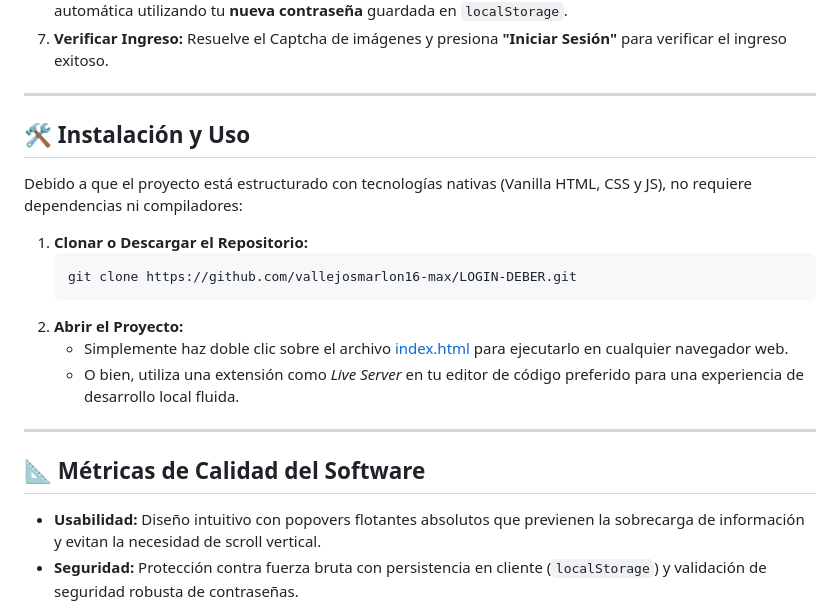
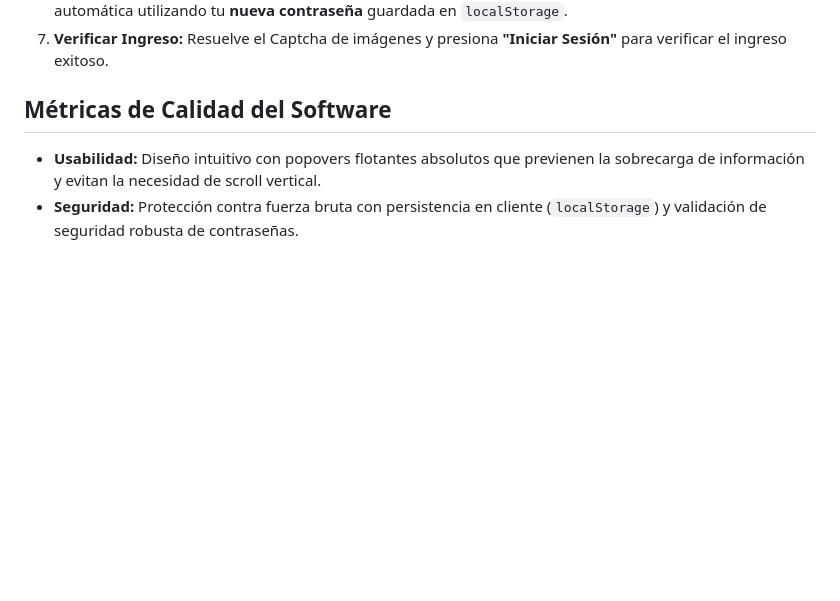
Before and after one commit to vallejosmarlon16-max/METRICAS-DEL-SOFTWARE, a Markdown page: LOGIN/README.md, the part around one of its changes. GitHub-like rendering; blank space fills up the shorter version.

````diff
--- a/LOGIN/README.md
+++ b/LOGIN/README.md
@@ -62,23 +62,7 @@ Para validar paso a paso el funcionamiento de la recuperación de contraseña:
 6. **Autocompletado Dinámico (Prueba):** Haz clic en el botón de demostración (**Estudiante** o **Docente**) correspondiente al correo que recuperaste. Notarás que el formulario ahora se completa de manera automática utilizando tu **nueva contraseña** guardada en `localStorage`.
 7. **Verificar Ingreso:** Resuelve el Captcha de imágenes y presiona **"Iniciar Sesión"** para verificar el ingreso exitoso.
 
----
-
-## 🛠️ Instalación y Uso
-
-Debido a que el proyecto está estructurado con tecnologías nativas (Vanilla HTML, CSS y JS), no requiere dependencias ni compiladores:
-
-1. **Clonar o Descargar el Repositorio:**
-   ```bash
-   git clone https://github.com/vallejosmarlon16-max/LOGIN-DEBER.git
-   ```
-2. **Abrir el Proyecto:**
-   - Simplemente haz doble clic sobre el archivo [index.html](file:///D:/LOGIN/index.html) para ejecutarlo en cualquier navegador web.
-   - O bien, utiliza una extensión como *Live Server* en tu editor de código preferido para una experiencia de desarrollo local fluida.
-
----
-
-## 📐 Métricas de Calidad del Software
+## Métricas de Calidad del Software
 * **Usabilidad:** Diseño intuitivo con popovers flotantes absolutos que previenen la sobrecarga de información y evitan la necesidad de scroll vertical.
 * **Seguridad:** Protección contra fuerza bruta con persistencia en cliente (`localStorage`) y validación de seguridad robusta de contraseñas.
 * **Eficiencia:** Carga inmediata al pesar menos de 70 KB en total y cargar dependencias ligeras como Lucide Icons desde CDN de forma asíncrona.
````
Also changed, not shown: other parts of LOGIN/README.md (+2 -2 lines).
